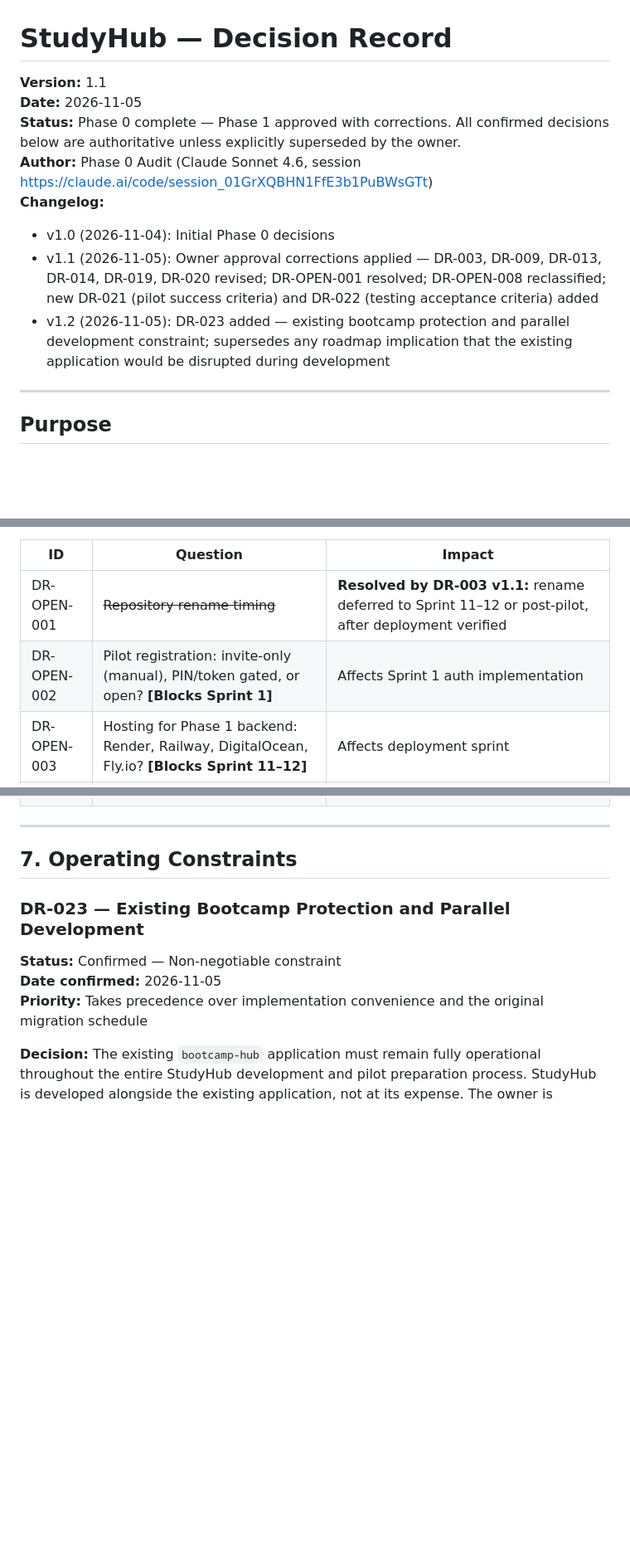
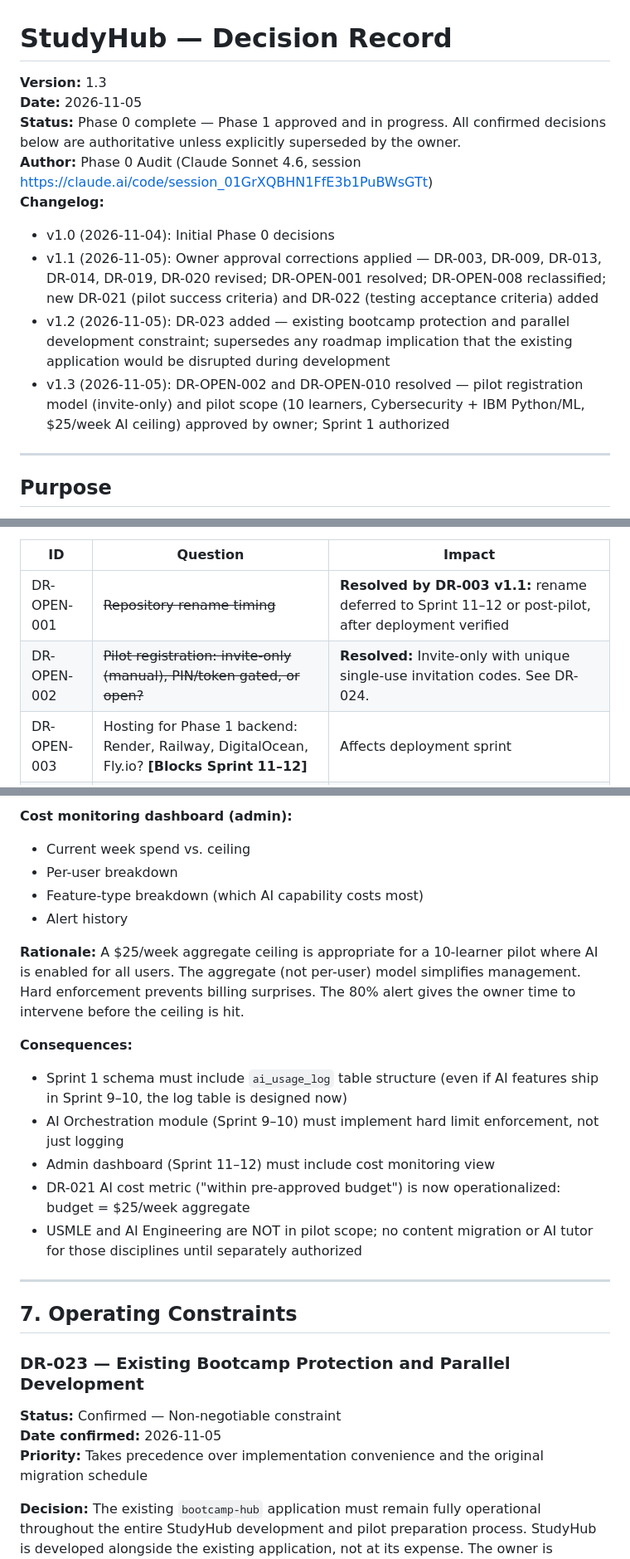
Before and after one commit to AlphaSoftJB/bootcamp-hub, a Markdown page: docs/architecture/STUDYHUB_DECISION_RECORD.md, 3 parts joined by grey strips. Shown at 83% size. Rendered like a GitHub page; blank space fills up the shorter version.

```diff
--- a/docs/architecture/STUDYHUB_DECISION_RECORD.md
+++ b/docs/architecture/STUDYHUB_DECISION_RECORD.md
@@ -1,13 +1,14 @@
 # StudyHub — Decision Record
 
-**Version:** 1.1
+**Version:** 1.3
 **Date:** 2026-11-05
-**Status:** Phase 0 complete — Phase 1 approved with corrections. All confirmed decisions below are authoritative unless explicitly superseded by the owner.
+**Status:** Phase 0 complete — Phase 1 approved and in progress. All confirmed decisions below are authoritative unless explicitly superseded by the owner.
 **Author:** Phase 0 Audit (Claude Sonnet 4.6, session https://claude.ai/code/session_01GrXQBHN1FfE3b1PuBWsGTt)
 **Changelog:**
 - v1.0 (2026-11-04): Initial Phase 0 decisions
 - v1.1 (2026-11-05): Owner approval corrections applied — DR-003, DR-009, DR-013, DR-014, DR-019, DR-020 revised; DR-OPEN-001 resolved; DR-OPEN-008 reclassified; new DR-021 (pilot success criteria) and DR-022 (testing acceptance criteria) added
 - v1.2 (2026-11-05): DR-023 added — existing bootcamp protection and parallel development constraint; supersedes any roadmap implication that the existing application would be disrupted during development
+- v1.3 (2026-11-05): DR-OPEN-002 and DR-OPEN-010 resolved — pilot registration model (invite-only) and pilot scope (10 learners, Cybersecurity + IBM Python/ML, $25/week AI ceiling) approved by owner; Sprint 1 authorized
 
 ---
 
@@ -548,7 +549,7 @@ These are explicitly unresolved. Items marked **[Blocks Sprint 1]** must be answ
 | ID | Question | Impact |
 |----|----------|--------|
 | DR-OPEN-001 | ~~Repository rename timing~~ | **Resolved by DR-003 v1.1:** rename deferred to Sprint 11–12 or post-pilot, after deployment verified |
-| DR-OPEN-002 | Pilot registration: invite-only (manual), PIN/token gated, or open? **[Blocks Sprint 1]** | Affects Sprint 1 auth implementation |
+| DR-OPEN-002 | ~~Pilot registration: invite-only (manual), PIN/token gated, or open?~~ | **Resolved:** Invite-only with unique single-use invitation codes. See DR-024. |
 | DR-OPEN-003 | Hosting for Phase 1 backend: Render, Railway, DigitalOcean, Fly.io? **[Blocks Sprint 11–12]** | Affects deployment sprint |
 | DR-OPEN-004 | Static hosting for Phase 1 SPA: Cloudflare Pages, Vercel, Netlify? **[Blocks Sprint 11–12]** | Affects deployment sprint |
 | DR-OPEN-005 | Payment integration in Phase 1 or deferred? | If Phase 1: add ~30hrs to Sprint 11–12 |
@@ -560,3 +619,17 @@ These are explicitly unresolved. Items marked **[Blocks Sprint 1]** must be answ
+**Cost monitoring dashboard (admin):**
+- Current week spend vs. ceiling
+- Per-user breakdown
+- Feature-type breakdown (which AI capability costs most)
+- Alert history
+
+**Rationale:** A $25/week aggregate ceiling is appropriate for a 10-learner pilot where AI is enabled for all users. The aggregate (not per-user) model simplifies management. Hard enforcement prevents billing surprises. The 80% alert gives the owner time to intervene before the ceiling is hit.
+
+**Consequences:**
+- Sprint 1 schema must include `ai_usage_log` table structure (even if AI features ship in Sprint 9–10, the log table is designed now)
+- AI Orchestration module (Sprint 9–10) must implement hard limit enforcement, not just logging
+- Admin dashboard (Sprint 11–12) must include cost monitoring view
+- DR-021 AI cost metric ("within pre-approved budget") is now operationalized: budget = $25/week aggregate
+- USMLE and AI Engineering are NOT in pilot scope; no content migration or AI tutor for those disciplines until separately authorized
 
 ---
 
```
Also changed, not shown: other parts of docs/architecture/STUDYHUB_DECISION_RECORD.md (+59 -1 lines).
